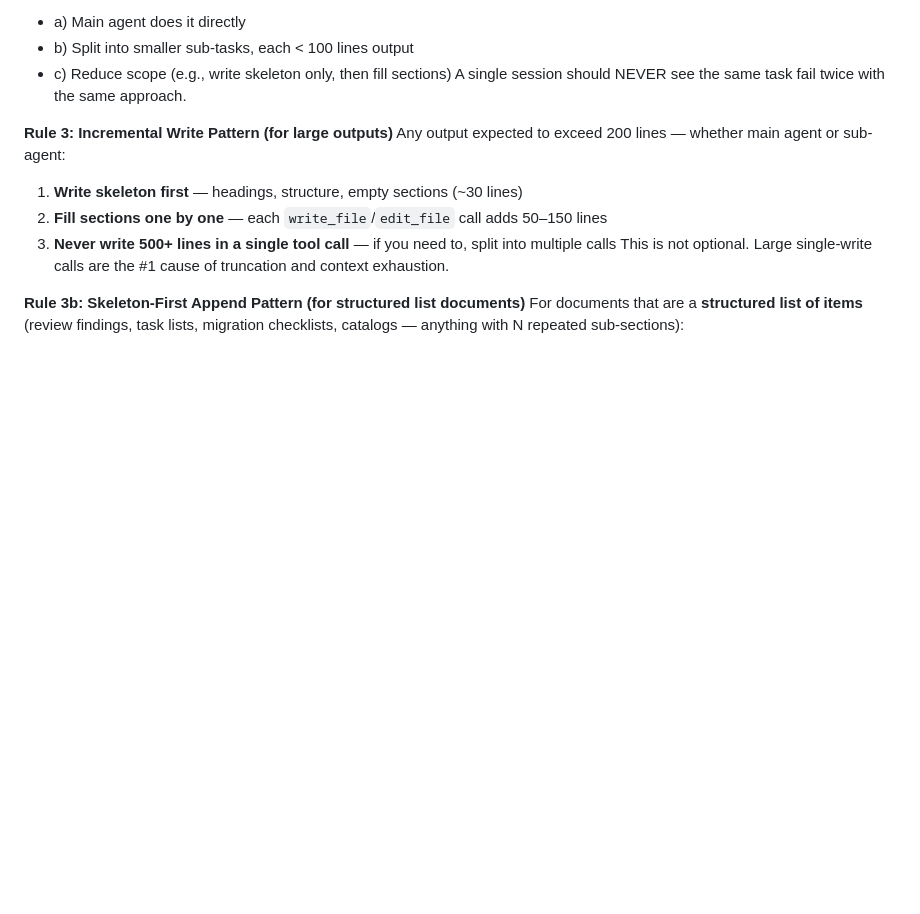
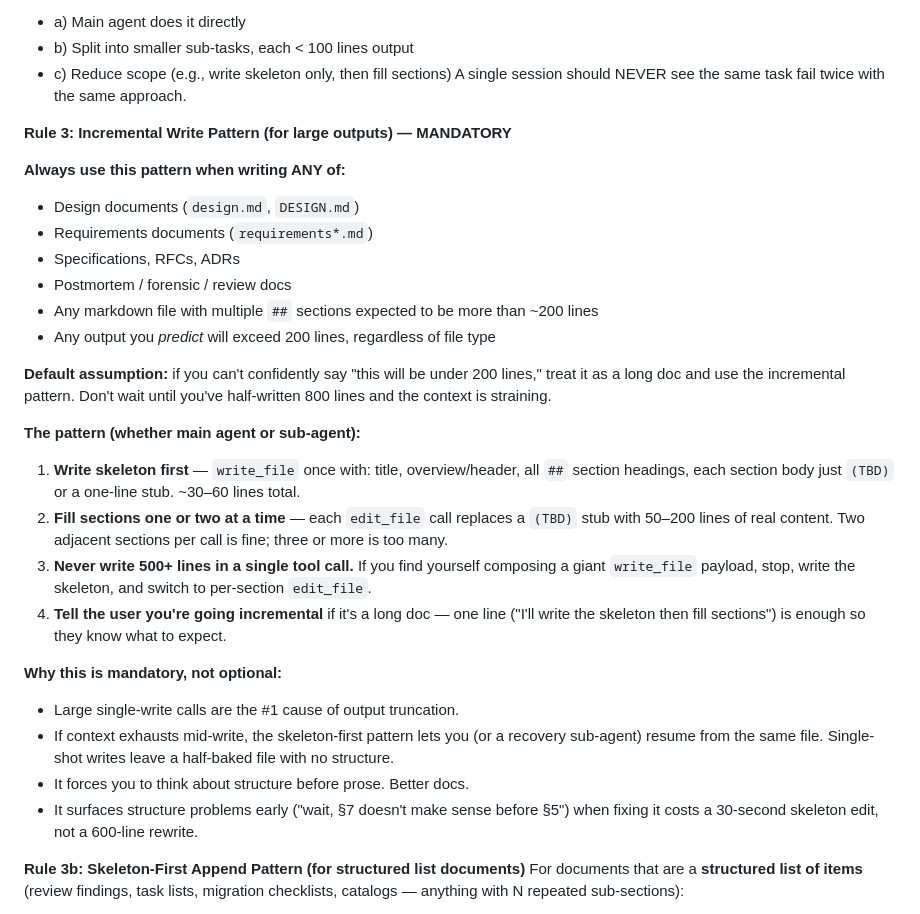
Before and after one commit to tonitangpotato/rustclaw, a Markdown page: AGENTS.md, the part around the change. Drawn GitHub-style; blank space fills up the shorter version.

Commit message:
docs(agents,memory): refine incremental-write rule + dual-graph note for engram
- AGENTS.md Rule 3: expand 'incremental write pattern' from optional to mandatory
  with explicit doc-type list, default assumption, and reasoning
- MEMORY.md: document the two graph.db files in engram repo
  (.gid/graph.db = issue tracker, .gid-v03-context/graph.db = v0.3 build graph)
  to prevent recurring confusion (made this mistake 2× already)

```diff
--- a/AGENTS.md
+++ b/AGENTS.md
@@ -119,12 +119,29 @@ If a sub-agent fails a task → DO NOT retry with the same delegation approach.
 - c) Reduce scope (e.g., write skeleton only, then fill sections)
 A single session should NEVER see the same task fail twice with the same approach.
 
-**Rule 3: Incremental Write Pattern (for large outputs)**
-Any output expected to exceed 200 lines — whether main agent or sub-agent:
-1. **Write skeleton first** — headings, structure, empty sections (~30 lines)
-2. **Fill sections one by one** — each `write_file`/`edit_file` call adds 50–150 lines
-3. **Never write 500+ lines in a single tool call** — if you need to, split into multiple calls
-This is not optional. Large single-write calls are the #1 cause of truncation and context exhaustion.
+**Rule 3: Incremental Write Pattern (for large outputs) — MANDATORY**
+
+**Always use this pattern when writing ANY of:**
+- Design documents (`design.md`, `DESIGN.md`)
+- Requirements documents (`requirements*.md`)
+- Specifications, RFCs, ADRs
+- Postmortem / forensic / review docs
+- Any markdown file with multiple `##` sections expected to be more than ~200 lines
+- Any output you *predict* will exceed 200 lines, regardless of file type
+
+**Default assumption:** if you can't confidently say "this will be under 200 lines," treat it as a long doc and use the incremental pattern. Don't wait until you've half-written 800 lines and the context is straining.
+
+**The pattern (whether main agent or sub-agent):**
+1. **Write skeleton first** — `write_file` once with: title, overview/header, all `##` section headings, each section body just `(TBD)` or a one-line stub. ~30–60 lines total.
+2. **Fill sections one or two at a time** — each `edit_file` call replaces a `(TBD)` stub with 50–200 lines of real content. Two adjacent sections per call is fine; three or more is too many.
+3. **Never write 500+ lines in a single tool call.** If you find yourself composing a giant `write_file` payload, stop, write the skeleton, and switch to per-section `edit_file`.
+4. **Tell the user you're going incremental** if it's a long doc — one line ("I'll write the skeleton then fill sections") is enough so they know what to expect.
+
+**Why this is mandatory, not optional:**
+- Large single-write calls are the #1 cause of output truncation.
+- If context exhausts mid-write, the skeleton-first pattern lets you (or a recovery sub-agent) resume from the same file. Single-shot writes leave a half-baked file with no structure.
+- It forces you to think about structure before prose. Better docs.
+- It surfaces structure problems early ("wait, §7 doesn't make sense before §5") when fixing it costs a 30-second skeleton edit, not a 600-line rewrite.
 
 **Rule 3b: Skeleton-First Append Pattern (for structured list documents)**
 For documents that are a **structured list of items** (review findings, task lists, migration checklists, catalogs — anything with N repeated sub-sections):
```
Also changed, not shown: MEMORY.md (+5 -2 lines).
